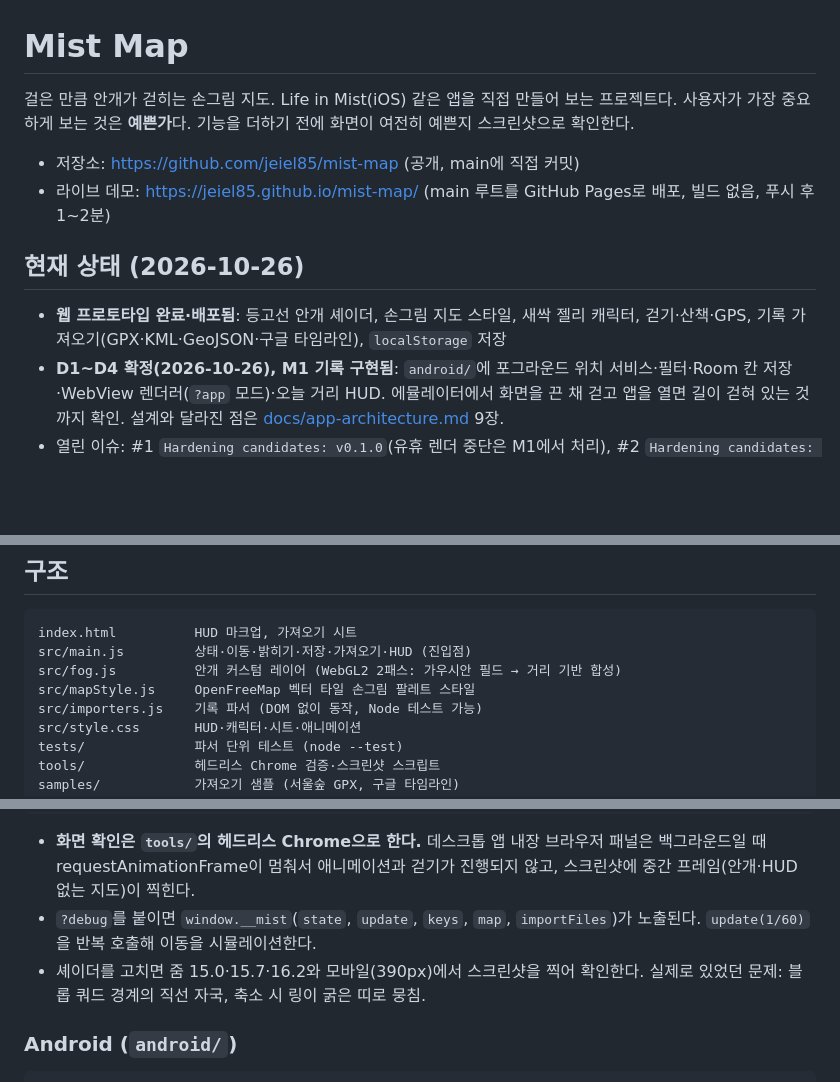
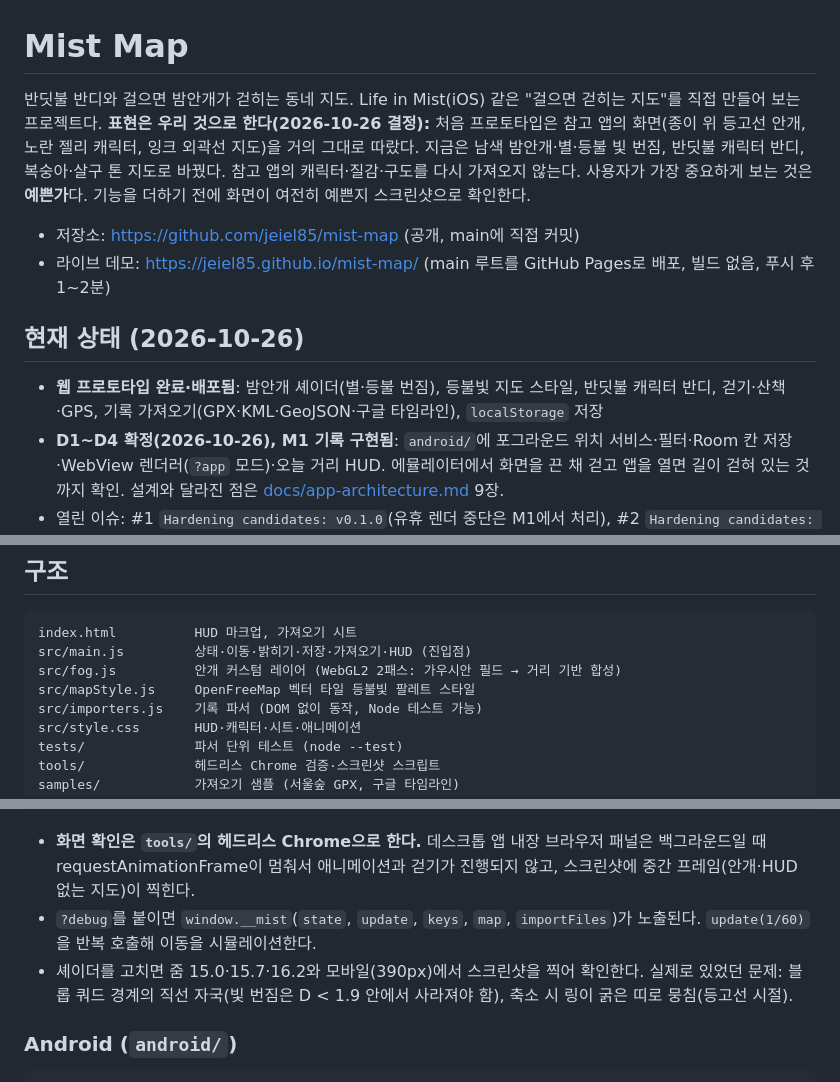
Before and after one commit to jeiel85/mist-map, a Markdown page: CLAUDE.md, 3 parts joined by grey strips. Drawn GitHub-style; blank space fills up the shorter version.

```diff
--- a/CLAUDE.md
+++ b/CLAUDE.md
@@ -1,6 +1,7 @@
 # Mist Map
 
-걸은 만큼 안개가 걷히는 손그림 지도. Life in Mist(iOS) 같은 앱을 직접 만들어 보는 프로젝트다.
+반딧불 반디와 걸으면 밤안개가 걷히는 동네 지도. Life in Mist(iOS) 같은 "걸으면 걷히는 지도"를 직접 만들어 보는 프로젝트다.
+**표현은 우리 것으로 한다(2026-10-26 결정):** 처음 프로토타입은 참고 앱의 화면(종이 위 등고선 안개, 노란 젤리 캐릭터, 잉크 외곽선 지도)을 거의 그대로 따랐다. 지금은 남색 밤안개·별·등불 빛 번짐, 반딧불 캐릭터 반디, 복숭아·살구 톤 지도로 바꿨다. 참고 앱의 캐릭터·질감·구도를 다시 가져오지 않는다.
 사용자가 가장 중요하게 보는 것은 **예쁜가**다. 기능을 더하기 전에 화면이 여전히 예쁜지 스크린샷으로 확인한다.
 
 - 저장소: https://github.com/jeiel85/mist-map (공개, main에 직접 커밋)
@@ -8,7 +9,7 @@
 
 ## 현재 상태 (2026-10-26)
 
-- **웹 프로토타입 완료·배포됨**: 등고선 안개 셰이더, 손그림 지도 스타일, 새싹 젤리 캐릭터, 걷기·산책·GPS, 기록 가져오기(GPX·KML·GeoJSON·구글 타임라인), `localStorage` 저장
+- **웹 프로토타입 완료·배포됨**: 밤안개 셰이더(별·등불 번짐), 등불빛 지도 스타일, 반딧불 캐릭터 반디, 걷기·산책·GPS, 기록 가져오기(GPX·KML·GeoJSON·구글 타임라인), `localStorage` 저장
 - **D1~D4 확정(2026-10-26), M1 기록 구현됨**: `android/`에 포그라운드 위치 서비스·필터·Room 칸 저장·WebView 렌더러(`?app` 모드)·오늘 거리 HUD. 에뮬레이터에서 화면을 끈 채 걷고 앱을 열면 길이 걷혀 있는 것까지 확인. 설계와 달라진 점은 [docs/app-architecture.md](docs/app-architecture.md) 9장.
 - 열린 이슈: #1 `Hardening candidates: v0.1.0`(유휴 렌더 중단은 M1에서 처리), #2 `Hardening candidates: v0.2.0`
 
@@ -24,7 +25,7 @@
 index.html          HUD 마크업, 가져오기 시트
 src/main.js         상태·이동·밝히기·저장·가져오기·HUD (진입점)
 src/fog.js          안개 커스텀 레이어 (WebGL2 2패스: 가우시안 필드 → 거리 기반 합성)
-src/mapStyle.js     OpenFreeMap 벡터 타일 손그림 팔레트 스타일
+src/mapStyle.js     OpenFreeMap 벡터 타일 등불빛 팔레트 스타일
 src/importers.js    기록 파서 (DOM 없이 동작, Node 테스트 가능)
 src/style.css       HUD·캐릭터·시트·애니메이션
 tests/              파서 단위 테스트 (node --test)
@@ -46,7 +47,7 @@ npm run screenshots                # docs/ 스크린샷 다시 찍기
 
 - **화면 확인은 `tools/`의 헤드리스 Chrome으로 한다.** 데스크톱 앱 내장 브라우저 패널은 백그라운드일 때 requestAnimationFrame이 멈춰서 애니메이션과 걷기가 진행되지 않고, 스크린샷에 중간 프레임(안개·HUD 없는 지도)이 찍힌다.
 - `?debug`를 붙이면 `window.__mist`(`state`, `update`, `keys`, `map`, `importFiles`)가 노출된다. `update(1/60)`을 반복 호출해 이동을 시뮬레이션한다.
-- 셰이더를 고치면 줌 15.0·15.7·16.2와 모바일(390px)에서 스크린샷을 찍어 확인한다. 실제로 있었던 문제: 블롭 쿼드 경계의 직선 자국, 축소 시 링이 굵은 띠로 뭉침.
+- 셰이더를 고치면 줌 15.0·15.7·16.2와 모바일(390px)에서 스크린샷을 찍어 확인한다. 실제로 있었던 문제: 블롭 쿼드 경계의 직선 자국(빛 번짐은 D < 1.9 안에서 사라져야 함), 축소 시 링이 굵은 띠로 뭉침(등고선 시절).
 
 ### Android (`android/`)
 
```
Also changed, not shown: README.md (+11 -11 lines), docs/screenshot-mobile.png, 13 other files.
